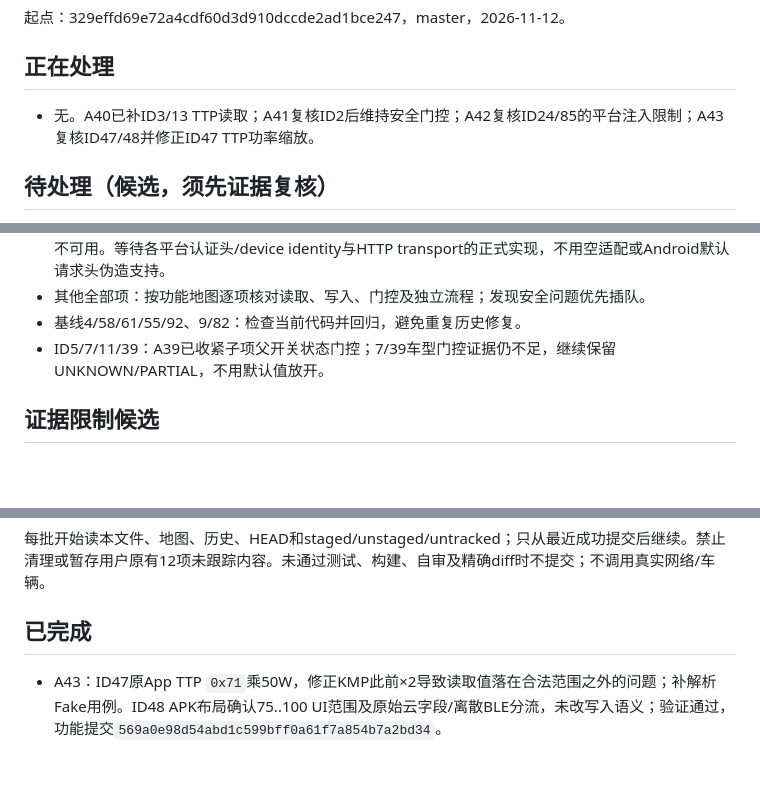
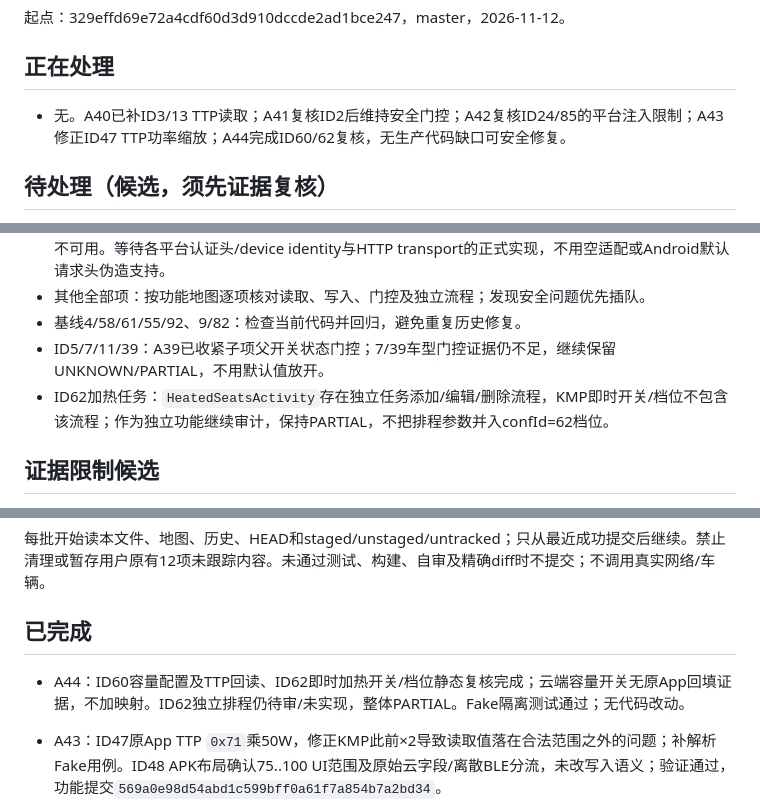
Before and after one commit to ghhccghk/YuRong, a Markdown page: docs/vehicle-settings/AUTONOMOUS_REPAIR_QUEUE.md, 3 parts joined by grey strips. Drawn GitHub-style; blank space fills up the shorter version.

```diff
--- a/docs/vehicle-settings/AUTONOMOUS_REPAIR_QUEUE.md
+++ b/docs/vehicle-settings/AUTONOMOUS_REPAIR_QUEUE.md
@@ -4,7 +4,7 @@
 
 ## 正在处理
 
-- 无。A40已补ID3/13 TTP读取；A41复核ID2后维持安全门控；A42复核ID24/85的平台注入限制；A43复核ID47/48并修正ID47 TTP功率缩放。
+- 无。A40已补ID3/13 TTP读取；A41复核ID2后维持安全门控；A42复核ID24/85的平台注入限制；A43修正ID47 TTP功率缩放；A44完成ID60/62复核，无生产代码缺口可安全修复。
 
 ## 待处理（候选，须先证据复核）
 
@@ -16,6 +16,7 @@
 - 其他全部项：按功能地图逐项核对读取、写入、门控及独立流程；发现安全问题优先插队。
 - 基线4/58/61/55/92、9/82：检查当前代码并回归，避免重复历史修复。
 - ID5/7/11/39：A39已收紧子项父开关状态门控；7/39车型门控证据仍不足，继续保留UNKNOWN/PARTIAL，不用默认值放开。
+- ID62加热任务：`HeatedSeatsActivity`存在独立任务添加/编辑/删除流程，KMP即时开关/档位不包含该流程；作为独立功能继续审计，保持PARTIAL，不把排程参数并入confId=62档位。
 
 ## 证据限制候选
 
@@ -33,6 +34,8 @@
 每批开始读本文件、地图、历史、HEAD和staged/unstaged/untracked；只从最近成功提交后继续。禁止清理或暂存用户原有12项未跟踪内容。未通过测试、构建、自审及精确diff时不提交；不调用真实网络/车辆。
 
 ## 已完成
+
+- A44：ID60容量配置及TTP回读、ID62即时加热开关/档位静态复核完成；云端容量开关无原App回填证据，不加映射。ID62独立排程仍待审/未实现，整体PARTIAL。Fake隔离测试通过；无代码改动。
 
 - A43：ID47原App TTP `0x71`乘50W，修正KMP此前×2导致读取值落在合法范围之外的问题；补解析Fake用例。ID48 APK布局确认75..100 UI范围及原始云字段/离散BLE分流，未改写入语义；验证通过，功能提交`569a0e98d54abd1c599bff0a61f7a854b7a2bd34`。
 
```
Also changed, not shown: docs/vehicle-settings/AUTONOMOUS_REPAIR_HISTORY.md (+9 -0 lines), docs/vehicle-settings/AUTONOMOUS_REPAIR_MATRIX.md (+9 -0 lines).
